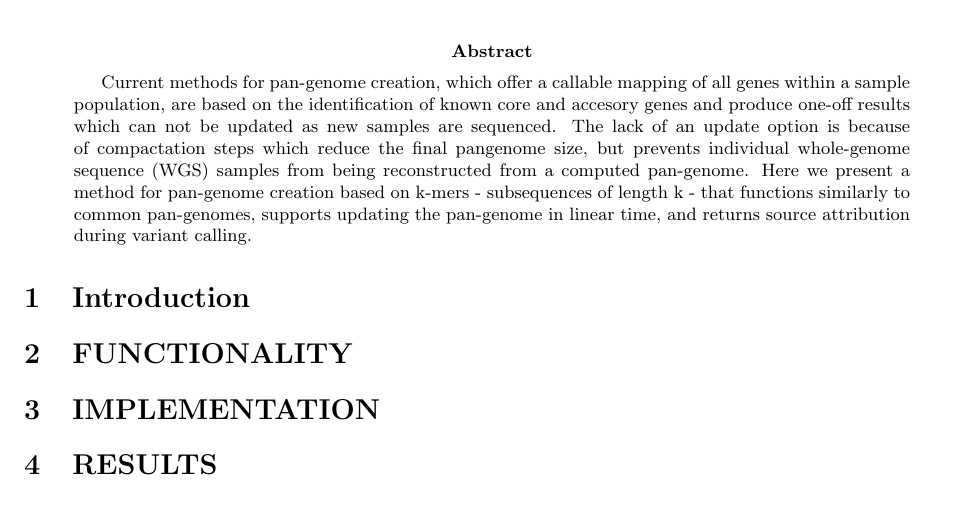
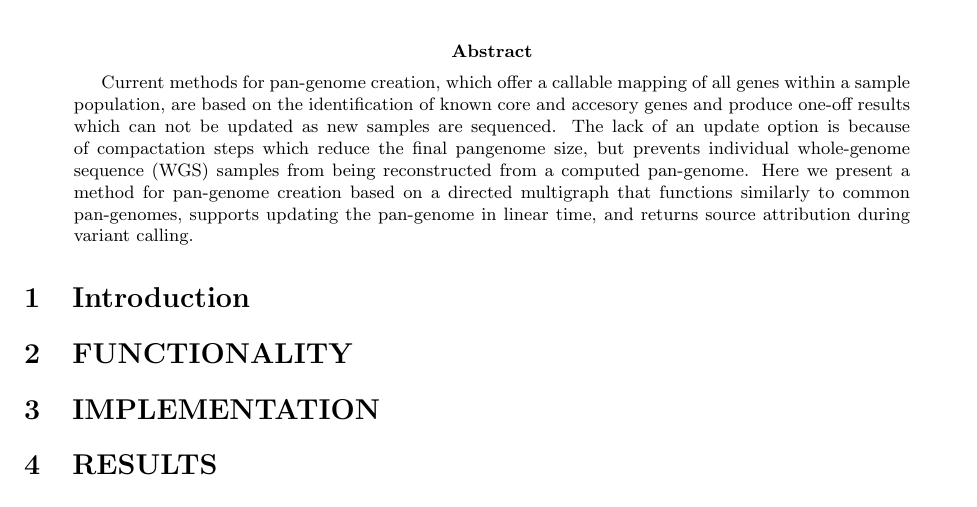
Before and after one commit to superphy/prairiedog, a LaTeX paper (paper/paper.tex): part of page 1 of 2, cut so that both start at the same text. Compiled offline with pdfLaTeX.

Commit message:
Initial commit of empty-ish .tex

```diff
--- a/paper/paper.tex
+++ b/paper/paper.tex
@@ -36,7 +36,7 @@
 
 Current methods for pan-genome creation, which offer a callable mapping of all genes within a sample population, are based on the identification of known core and accesory genes and produce one-off results which can not be updated as new samples are sequenced.
 The lack of an update option is because of compactation steps which reduce the final pangenome size, but prevents individual whole-genome sequence (WGS) samples from being reconstructed from a computed pan-genome.
-Here we present a method for pan-genome creation based on k-mers - subsequences of length k - that functions similarly to common pan-genomes, supports updating the pan-genome in linear time, and returns source attribution during variant calling.
+Here we present a method for pan-genome creation based on a directed multigraph that functions similarly to common pan-genomes, supports updating the pan-genome in linear time, and returns source attribution during variant calling.
 
 
 \end{abstract}
```
